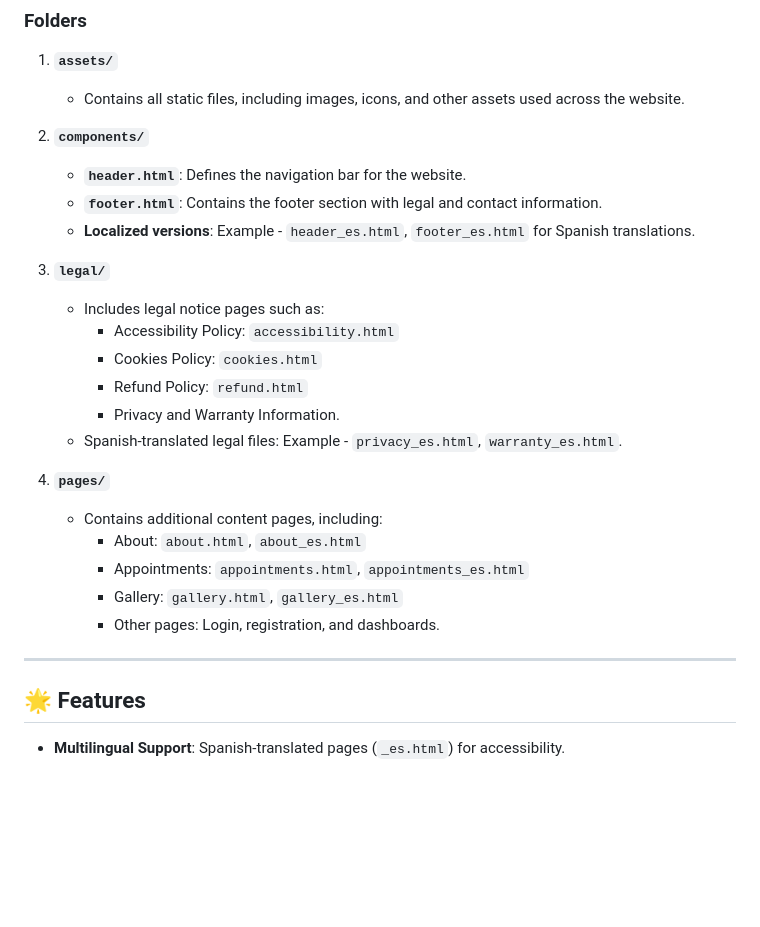
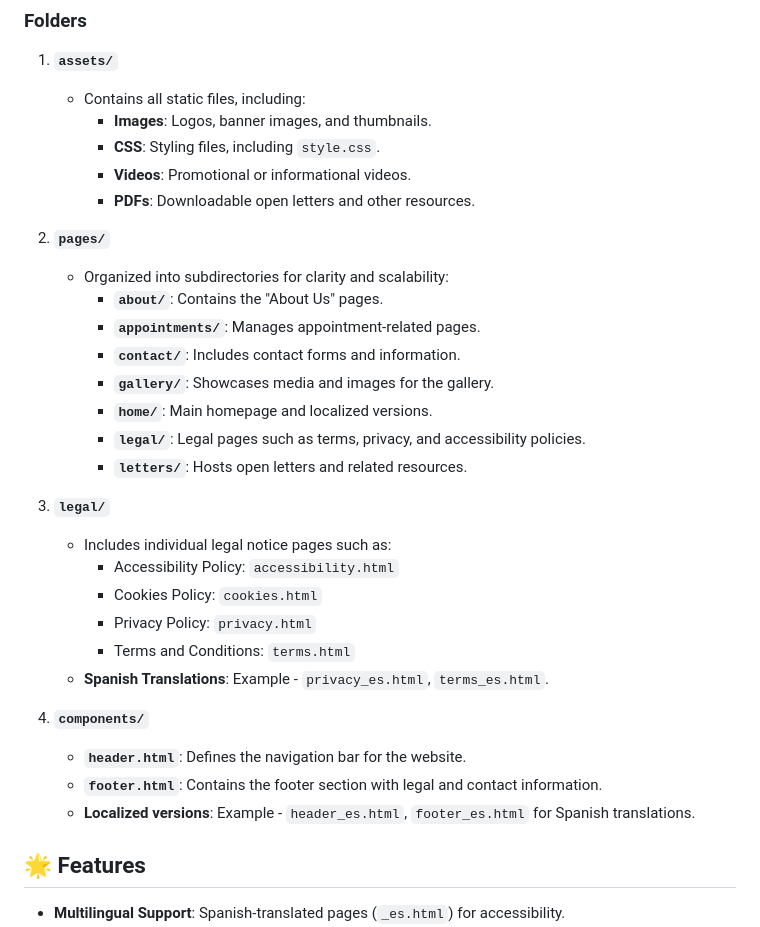
Before and after one commit to xtcedro/DominguezTS, a Markdown page: README.md, the part around the change. Rendered like a GitHub page; blank space fills up the shorter version.

```diff
--- a/README.md
+++ b/README.md
@@ -15,29 +15,35 @@ The project is organized to ensure modularity, clarity, and ease of maintenance.
 
 ### Folders
 1. **`assets/`**
-   - Contains all static files, including images, icons, and other assets used across the website.
+   - Contains all static files, including:
+     - **Images**: Logos, banner images, and thumbnails.
+     - **CSS**: Styling files, including `style.css`.
+     - **Videos**: Promotional or informational videos.
+     - **PDFs**: Downloadable open letters and other resources.
 
-2. **`components/`**
+2. **`pages/`**
+   - Organized into subdirectories for clarity and scalability:
+     - **`about/`**: Contains the "About Us" pages.
+     - **`appointments/`**: Manages appointment-related pages.
+     - **`contact/`**: Includes contact forms and information.
+     - **`gallery/`**: Showcases media and images for the gallery.
+     - **`home/`**: Main homepage and localized versions.
+     - **`legal/`**: Legal pages such as terms, privacy, and accessibility policies.
+     - **`letters/`**: Hosts open letters and related resources.
+
+3. **`legal/`**
+   - Includes individual legal notice pages such as:
+     - Accessibility Policy: `accessibility.html`
+     - Cookies Policy: `cookies.html`
+     - Privacy Policy: `privacy.html`
+     - Terms and Conditions: `terms.html`
+   - **Spanish Translations**: Example - `privacy_es.html`, `terms_es.html`.
+
+4. **`components/`**
    - **`header.html`**: Defines the navigation bar for the website.
    - **`footer.html`**: Contains the footer section with legal and contact information.
    - **Localized versions**: Example - `header_es.html`, `footer_es.html` for Spanish translations.
 
-3. **`legal/`**
-   - Includes legal notice pages such as:
-     - Accessibility Policy: `accessibility.html`
-     - Cookies Policy: `cookies.html`
-     - Refund Policy: `refund.html`
-     - Privacy and Warranty Information.
-   - Spanish-translated legal files: Example - `privacy_es.html`, `warranty_es.html`.
-
-4. **`pages/`**
-   - Contains additional content pages, including:
-     - About: `about.html`, `about_es.html`
-     - Appointments: `appointments.html`, `appointments_es.html`
-     - Gallery: `gallery.html`, `gallery_es.html`
-     - Other pages: Login, registration, and dashboards.
-
----
 
 ## 🌟 Features
 
```
